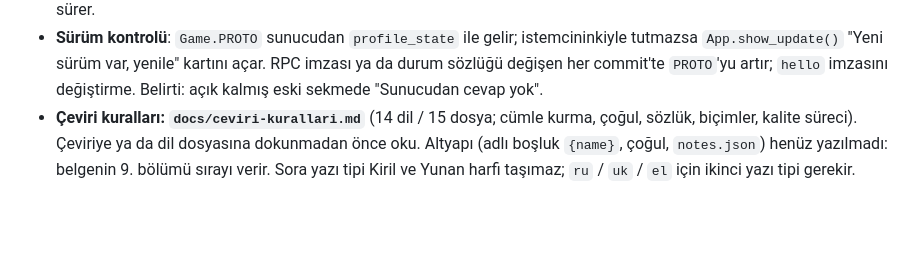
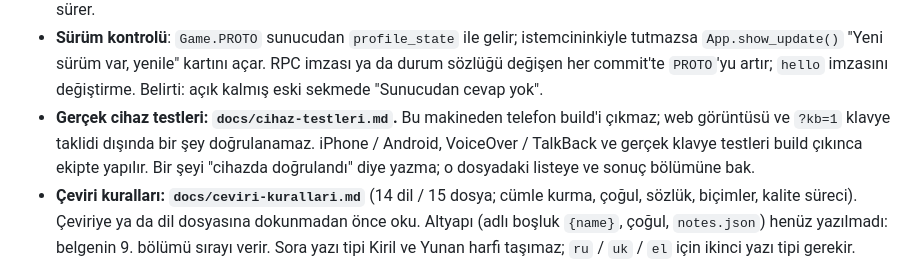
Before and after one commit to kubilaykoyuncuogl/3-2-1-kickoff, a Markdown page: CLAUDE.md, the part around the change. Drawn GitHub-style; blank space fills up the shorter version.

Commit message:
Gerçek cihaz testleri notu: bu makineden yapılamayanlar ve build çıkınca ekipte yapılacak liste (docs/cihaz-testleri.md)
Co-Authored-By: Claude Opus 5.5 <noreply@anthropic.com>

```diff
--- a/CLAUDE.md
+++ b/CLAUDE.md
@@ -62,6 +62,7 @@ Godot 4.7.2 stable kurulu: `~/.local/bin/godot` (2026-10-05). Export template'le
 - **Bot rakipler (gizli)**: `server/game/bots.py`. Ara'da ~20 sn (17-23, rastgele) gerçek rakip bulamayan oyuncuya bot atanır; odalarda ve doğrulanmış havuzda bot yoktur. Öncelik her zaman gerçek oyuncu. Botun gücü oyuncunun Elo'suna göre seçilir (%70 denk ±40, %15 üst, %15 alt) ve sınırsızdır (taban Elo yalnızca kişiliği belirler); maç Elo'yu iki yönde tam etkiler; rövanşı %30 kabul eder. Kod adları (`BOTS`) yalnızca sunucu logunda (`[bot] match` / `[bot] result`) görünür, istemciye hiçbir alanda "bot" bilgisi gitmez; görünen adlar `server/bot_names.txt` (hesap adı olarak alınamaz). Bot motorun normal yollarını kullanır (`pick_team`, `set_ready`, `guess`, `rematch`). Davranış parametreleri `server/game/bot_params.json`: `tools/bot_sim.py` botları birbirine ~180 bin maç oynatıp Elo farkı ↔ kazanma oranı tutarlı olacak şekilde yazar; bilme modeli oyuncu bazındadır (`know_probs`: bot ortak oyunculardan birini tanıyorsa cevap verir; `S_K` ≤ 350 tutulur, yoksa orta seviye bot Real Madrid × Liverpool gibi kolay çiftleri kaçırır); `OFFSET` canlı sonuçlara göre elle ayarlanır (botlar insanlara göre güçlü/zayıf kalırsa). Kural/süre ya da zorluk formülü değişirse simülasyonu yeniden çalıştır.
 - **Dönem (era)**: on yıl bit maskesi (1=80'ler, 2=90'lar, 4=00'lar, 8=10'lar, 16=20'ler; 0 ya da 31 = tümü), `player_stats.decades` sütunundan (`tools/build_stats.py`: oyuncunun en az bir maça çıktığı sezonların on yılları). İstemcide `App.era` + `App.era_toggle`, seçici `UI.era_picker`; tek oyunculuda mod → (kapsam) → `single_era.gd` → oyun, online'da kapsamın altında. Sunucuda oda ve tek oyunculu oturum `era` tutar; öneri, doğrulama, cevap listesi ve paketler servise `era` ile gider. Ara aynı kapsam + aynı dönemi eşleştirir, 45 sn sonra genişler (dönemler birleşir, biri Tümü ise Tümü). `player_stats`'ta `player_id INTEGER PRIMARY KEY` şart; tipsiz kalırsa dönem sorguları saniyeler sürer.
 - **Sürüm kontrolü**: `Game.PROTO` sunucudan `profile_state` ile gelir; istemcininkiyle tutmazsa `App.show_update()` "Yeni sürüm var, yenile" kartını açar. RPC imzası ya da durum sözlüğü değişen her commit'te `PROTO`'yu artır; `hello` imzasını değiştirme. Belirti: açık kalmış eski sekmede "Sunucudan cevap yok".
+- **Gerçek cihaz testleri: `docs/cihaz-testleri.md`.** Bu makineden telefon build'i çıkmaz; web görüntüsü ve `?kb=1` klavye taklidi dışında bir şey doğrulanamaz. iPhone / Android, VoiceOver / TalkBack ve gerçek klavye testleri build çıkınca ekipte yapılır. Bir şeyi "cihazda doğrulandı" diye yazma; o dosyadaki listeye ve sonuç bölümüne bak.
 - **Çeviri kuralları: `docs/ceviri-kurallari.md`** (14 dil / 15 dosya; cümle kurma, çoğul, sözlük, biçimler, kalite süreci). Çeviriye ya da dil dosyasına dokunmadan önce oku. Altyapı (adlı boşluk `{name}`, çoğul, `notes.json`) henüz yazılmadı: belgenin 9. bölümü sırayı verir. Sora yazı tipi Kiril ve Yunan harfi taşımaz; `ru` / `uk` / `el` için ikinci yazı tipi gerekir.
 - **Dil paketleri** `game/lang/<kod>.json` (anahtar → metin). Kodda görünen metin yazma, `T.t("anahtar")` kullan (`game/scripts/t.gd`); yeni metin eklerken önce `tr.json` ve `en.json`'a anahtar ekle. Sunucu hata mesajı olarak `err.*` anahtarı gönderir, istemci çevirir. Kontrol: `python3 tools/check_lang.py`. Yeni dil = yeni json dosyası, Ayarlar > Dil'de kendiliğinden çıkar.
 - **Duman testi**: `godot --headless --path game -- --smoke` her ekranı her dilde ve iki temada kurar; arayüz değişikliğinden sonra çalıştır, çıktıda SCRIPT ERROR olmamalı (`--check-only` autoload'ları tanımadığı için hataları kaçırır).
```
Also changed, not shown: docs/TODO.md (+1 -1 lines), docs/cihaz-testleri.md (added, +53 -0 lines).
